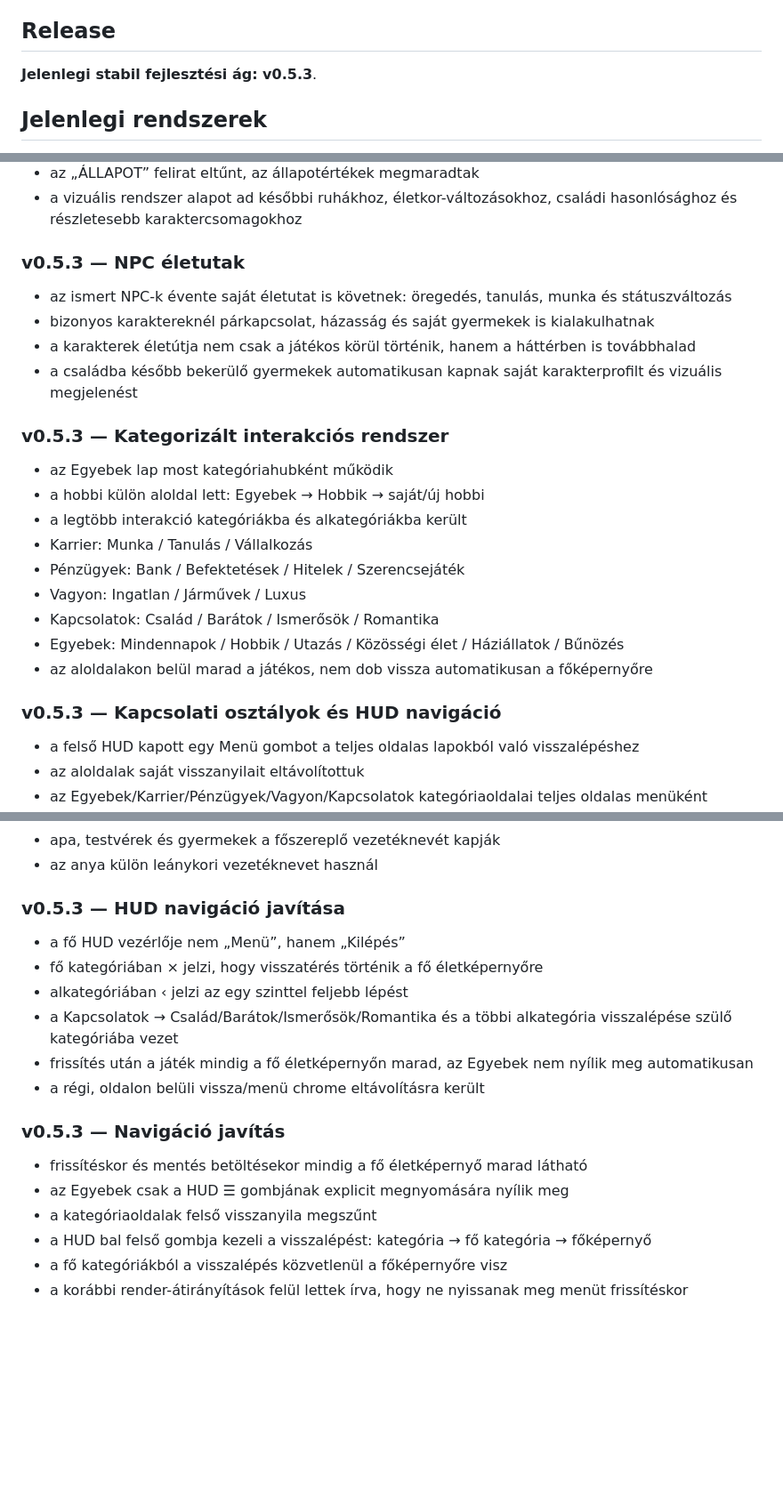
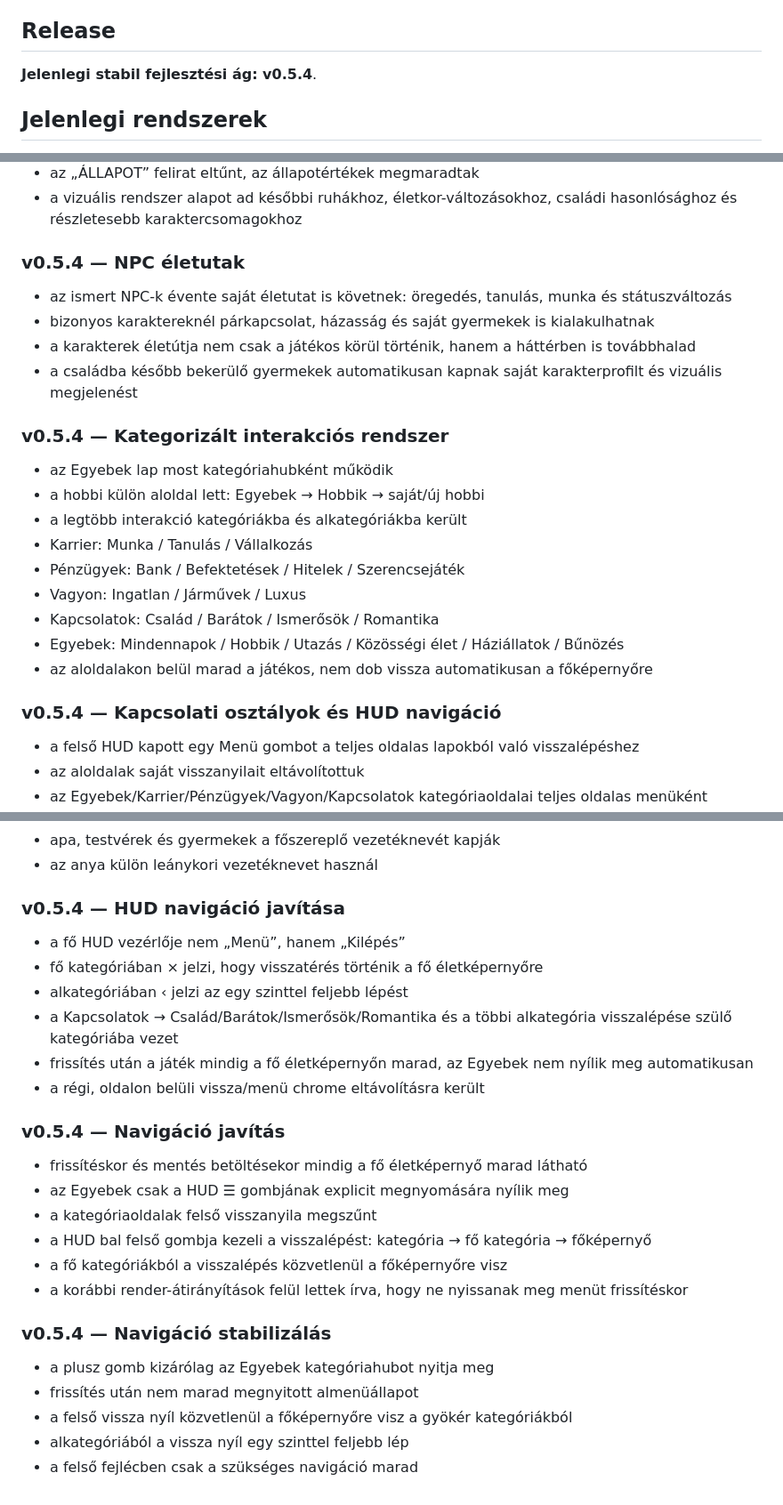
Before and after one commit to TottosZoltan/MegaLife, a Markdown page: README.md, 3 parts joined by grey strips. Shown at 89% size. Rendered like a GitHub page; blank space fills up the shorter version.

Commit message:
v0.5.4: update navigation release metadata

```diff
--- a/README.md
+++ b/README.md
@@ -4,7 +4,7 @@ A MegaLife egy eredeti, böngészőben futó élet-szimulátor, amely a life-sim
 
 ## Release
 
-**Jelenlegi stabil fejlesztési ág: v0.5.3**.
+**Jelenlegi stabil fejlesztési ág: v0.5.4**.
 
 ## Jelenlegi rendszerek
 
@@ -171,14 +171,14 @@ A MegaLife jelenlegi kódalapja több korábbi iterációból áll, ezért az ú
 - a vizuális rendszer alapot ad későbbi ruhákhoz, életkor-változásokhoz, családi hasonlósághoz és részletesebb karaktercsomagokhoz
 
 
-### v0.5.3 — NPC életutak
+### v0.5.4 — NPC életutak
 - az ismert NPC-k évente saját életutat is követnek: öregedés, tanulás, munka és státuszváltozás
 - bizonyos karaktereknél párkapcsolat, házasság és saját gyermekek is kialakulhatnak
 - a karakterek életútja nem csak a játékos körül történik, hanem a háttérben is továbbhalad
 - a családba később bekerülő gyermekek automatikusan kapnak saját karakterprofilt és vizuális megjelenést
 
 
-### v0.5.3 — Kategorizált interakciós rendszer
+### v0.5.4 — Kategorizált interakciós rendszer
 - az Egyebek lap most kategóriahubként működik
 - a hobbi külön aloldal lett: Egyebek → Hobbik → saját/új hobbi
 - a legtöbb interakció kategóriákba és alkategóriákba került
@@ -190,7 +190,7 @@ A MegaLife jelenlegi kódalapja több korábbi iterációból áll, ezért az ú
 - az aloldalakon belül marad a játékos, nem dob vissza automatikusan a főképernyőre
 
 
-### v0.5.3 — Kapcsolati osztályok és HUD navigáció
+### v0.5.4 — Kapcsolati osztályok és HUD navigáció
 - a felső HUD kapott egy Menü gombot a teljes oldalas lapokból való visszalépéshez
 - az aloldalak saját visszanyilait eltávolítottuk
 - az Egyebek/Karrier/Pénzügyek/Vagyon/Kapcsolatok kategóriaoldalai teljes oldalas menüként működnek
@@ -226,7 +226,7 @@ A MegaLife jelenlegi kódalapja több korábbi iterációból áll, ezért az ú
 - az anya külön leánykori vezetéknevet használ
 
 
-### v0.5.3 — HUD navigáció javítása
+### v0.5.4 — HUD navigáció javítása
 - a fő HUD vezérlője nem „Menü”, hanem „Kilépés”
 - fő kategóriában × jelzi, hogy visszatérés történik a fő életképernyőre
 - alkategóriában ‹ jelzi az egy szinttel feljebb lépést
@@ -235,10 +235,18 @@ A MegaLife jelenlegi kódalapja több korábbi iterációból áll, ezért az ú
 - a régi, oldalon belüli vissza/menü chrome eltávolításra került
 
 
-### v0.5.3 — Navigáció javítás
+### v0.5.4 — Navigáció javítás
 - frissítéskor és mentés betöltésekor mindig a fő életképernyő marad látható
 - az Egyebek csak a HUD ☰ gombjának explicit megnyomására nyílik meg
 - a kategóriaoldalak felső visszanyila megszűnt
 - a HUD bal felső gombja kezeli a visszalépést: kategória → fő kategória → főképernyő
 - a fő kategóriákból a visszalépés közvetlenül a főképernyőre visz
 - a korábbi render-átirányítások felül lettek írva, hogy ne nyissanak meg menüt frissítéskor
+
+
+### v0.5.4 — Navigáció stabilizálás
+- a plusz gomb kizárólag az Egyebek kategóriahubot nyitja meg
+- frissítés után nem marad megnyitott almenüállapot
+- a felső vissza nyíl közvetlenül a főképernyőre visz a gyökér kategóriákból
+- alkategóriából a vissza nyíl egy szinttel feljebb lép
+- a felső fejlécben csak a szükséges navigáció marad
```
Also changed, not shown: other parts of README.md (+3 -3 lines).
